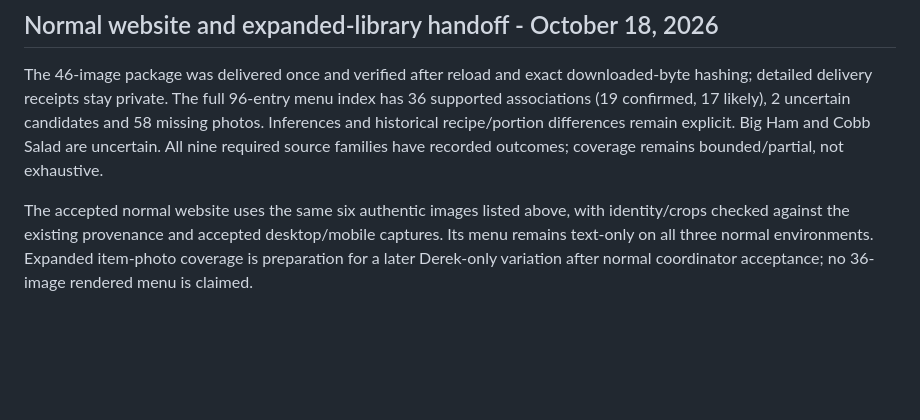
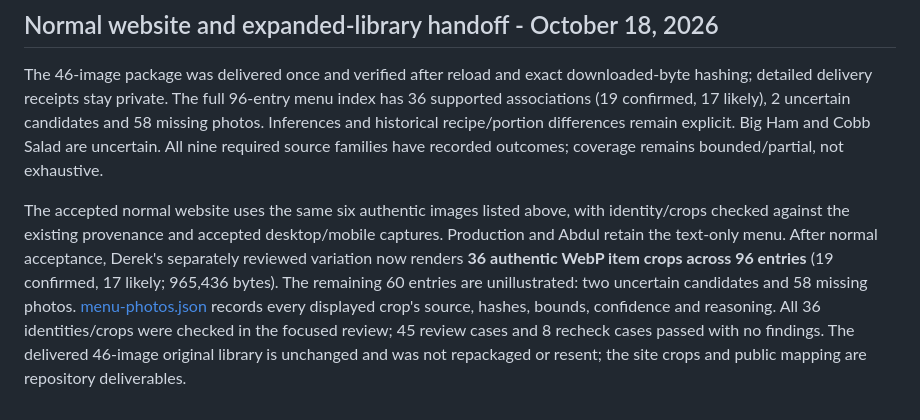
Before and after one commit to xsolutionsmd/coffee-talk-cafe, a Markdown page: kb/media.md, the part around the change. Rendered like a GitHub page; blank space fills up the shorter version.

```diff
--- a/kb/media.md
+++ b/kb/media.md
@@ -70,4 +70,4 @@ Prefer the business's own originals and the largest, best renditions.
 
 The 46-image package was delivered once and verified after reload and exact downloaded-byte hashing; detailed delivery receipts stay private. The full 96-entry menu index has 36 supported associations (19 confirmed, 17 likely), 2 uncertain candidates and 58 missing photos. Inferences and historical recipe/portion differences remain explicit. Big Ham and Cobb Salad are uncertain. All nine required source families have recorded outcomes; coverage remains bounded/partial, not exhaustive.
 
-The accepted normal website uses the same six authentic images listed above, with identity/crops checked against the existing provenance and accepted desktop/mobile captures. Its menu remains text-only on all three normal environments. Expanded item-photo coverage is preparation for a later Derek-only variation after normal coordinator acceptance; no 36-image rendered menu is claimed.
+The accepted normal website uses the same six authentic images listed above, with identity/crops checked against the existing provenance and accepted desktop/mobile captures. Production and Abdul retain the text-only menu. After normal acceptance, Derek's separately reviewed variation now renders **36 authentic WebP item crops across 96 entries** (19 confirmed, 17 likely; 965,436 bytes). The remaining 60 entries are unillustrated: two uncertain candidates and 58 missing photos. [menu-photos.json](menu-photos.json) records every displayed crop's source, hashes, bounds, confidence and reasoning. All 36 identities/crops were checked in the focused review; 45 review cases and 8 recheck cases passed with no findings. The delivered 46-image original library is unchanged and was not repackaged or resent; the site crops and public mapping are repository deliverables.
```
Also changed, not shown: kb/HANDOFF.md (+7 -5 lines).
